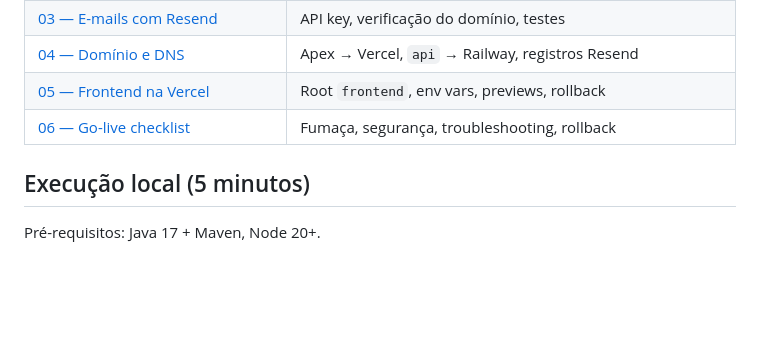
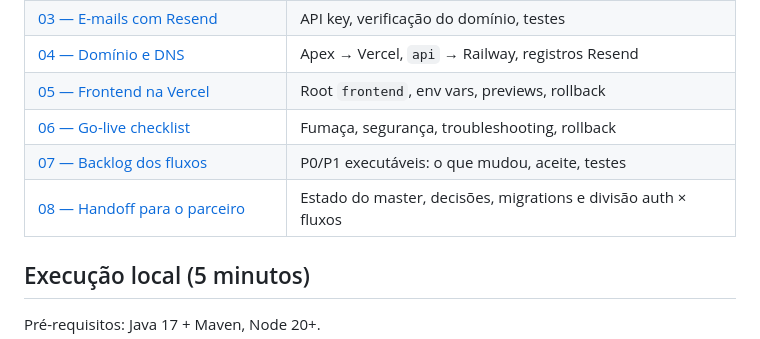
Before and after one commit to Jeffersongirardi/ConexaoSolidaria, a Markdown page: readme.md, the part around the change. Rendered like a GitHub page; blank space fills up the shorter version.

Commit message:
docs: handoff para o parceiro e consolidacao do master

```diff
--- a/readme.md
+++ b/readme.md
@@ -36,6 +36,8 @@ projetoex/
 | [04 — Domínio e DNS](docs/04-dominio-dns.md) | Apex → Vercel, `api` → Railway, registros Resend |
 | [05 — Frontend na Vercel](docs/05-vercel-frontend.md) | Root `frontend`, env vars, previews, rollback |
 | [06 — Go-live checklist](docs/06-go-live-checklist.md) | Fumaça, segurança, troubleshooting, rollback |
+| [07 — Backlog dos fluxos](docs/07-fluxos-backlog.md) | P0/P1 executáveis: o que mudou, aceite, testes |
+| [08 — Handoff para o parceiro](docs/08-handoff-andre.md) | Estado do master, decisões, migrations e divisão auth × fluxos |
 
 ## Execução local (5 minutos)
 
```
Also changed, not shown: docs/00-status.md (+3 -2 lines), docs/08-handoff-andre.md (added, +166 -0 lines).
